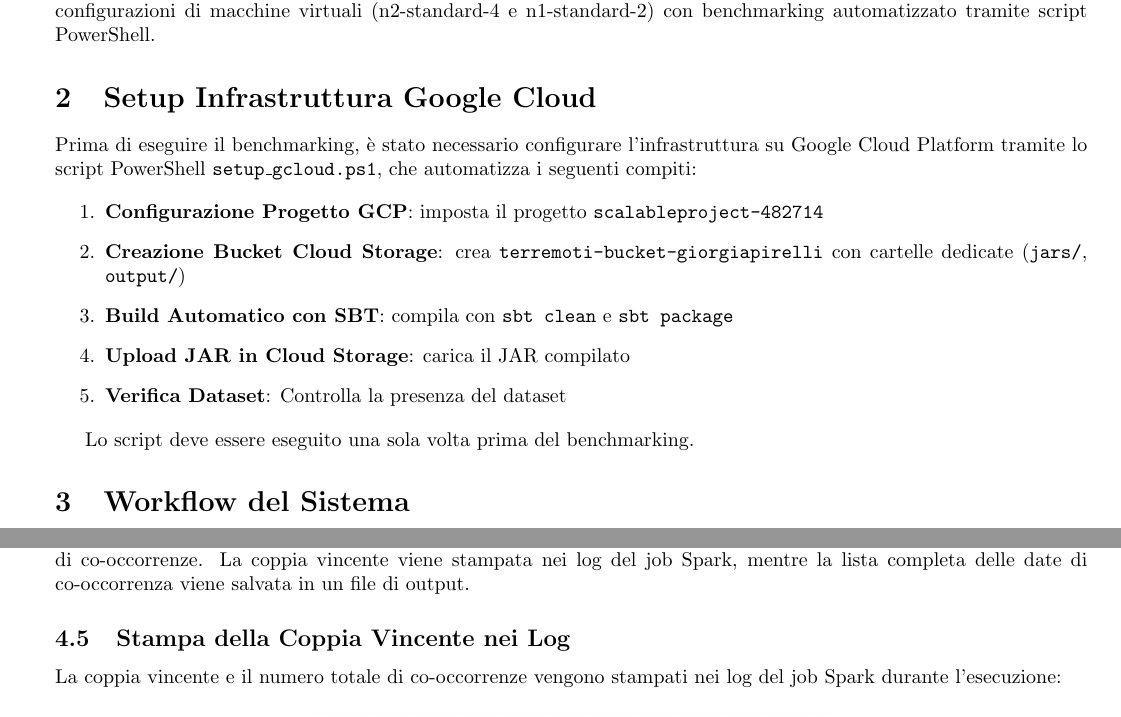
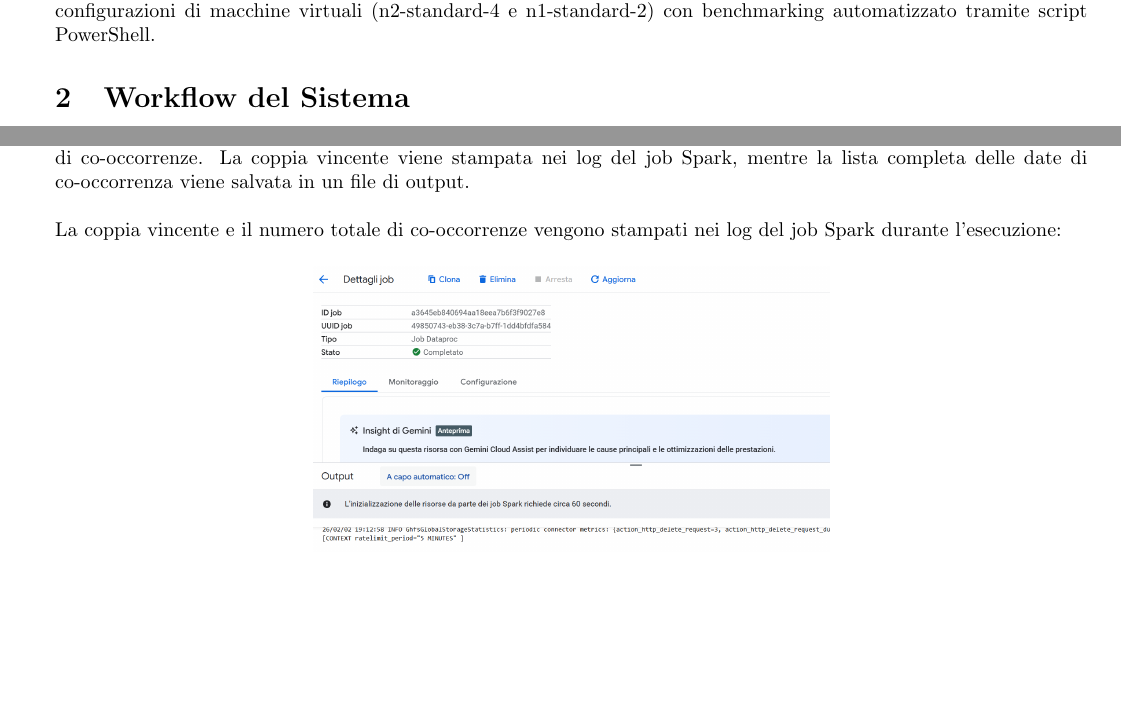
Before and after one commit to giorgiapirelli/ScalableProjectGiorgiaPirelli, a LaTeX document (report/ScalableProjectGiorgiaPirelli.tex): two parts of pages 1 and 2 of 6, joined at a grey line, cut so that both start at the same text, the shorter picture padded with empty space. Compiled offline with pdfLaTeX.

Commit message:
fix finale

```diff
--- a/report/ScalableProjectGiorgiaPirelli.tex
+++ b/report/ScalableProjectGiorgiaPirelli.tex
@@ -30,20 +30,6 @@
 
 \section{Introduzione}
 Questo progetto implementa un'applicazione in Scala per l'analisi di co-occorrenza di eventi sismici utilizzando Spark su Google Cloud Platform (Dataproc). L'obiettivo è identificare coppie di locazioni geografiche che sperimentano terremoti nello stesso giorno e valutare la scalabilità dell'applicazione su cluster di diverse dimensioni. Sono state testate due configurazioni di macchine virtuali (n2-standard-4 e n1-standard-2) con benchmarking automatizzato tramite script PowerShell.
-
-\section{Setup Infrastruttura Google Cloud}
-
-Prima di eseguire il benchmarking, è stato necessario configurare l'infrastruttura su Google Cloud Platform tramite lo script PowerShell \texttt{setup\_gcloud.ps1}, che automatizza i seguenti compiti:
-
-\begin{enumerate}
-    \item \textbf{Configurazione Progetto GCP}: imposta il progetto \texttt{scalableproject-482714}
-    \item \textbf{Creazione Bucket Cloud Storage}: crea \texttt{terremoti-bucket-giorgiapirelli} con cartelle dedicate (\texttt{jars/}, \texttt{output/})
-    \item \textbf{Build Automatico con SBT}: compila con \texttt{sbt clean} e \texttt{sbt package}
-    \item \textbf{Upload JAR in Cloud Storage}: carica il JAR compilato
-    \item \textbf{Verifica Dataset}: Controlla la presenza del dataset
-\end{enumerate}
-
-Lo script deve essere eseguito una sola volta prima del benchmarking.
 
 \section{Workflow del Sistema}
 
@@ -86,9 +72,9 @@ Per ogni data, vengono generate tutte le possibili coppie di locazioni co-occorr
 \subsection{Fase 4: Output}
 
 Durante l'esecuzione del job, l'applicazione genera un output che identifica la coppia di locazioni con il massimo numero di co-occorrenze. La coppia vincente viene stampata nei log del job Spark, mentre la lista completa delle date di co-occorrenza viene salvata in un file di output.
+\bigskip
 
-\subsection{Stampa della Coppia Vincente nei Log}
-
+\noindent
 La coppia vincente e il numero totale di co-occorrenze vengono stampati nei log del job Spark durante l'esecuzione:
 
 \begin{figure}[H]
```
Also changed, not shown: earthquake_scalability_results.csv (+0 -6 lines), README.md, report/ScalableProjectGiorgiaPirelli.pdf, 6 other files.
